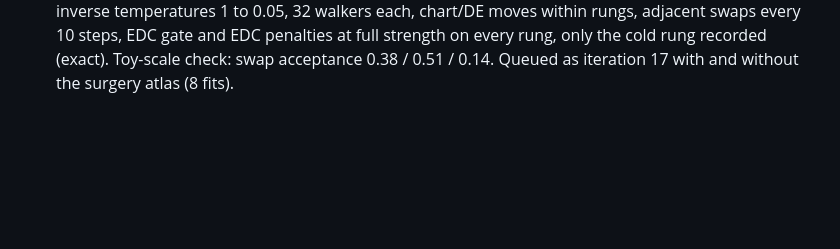
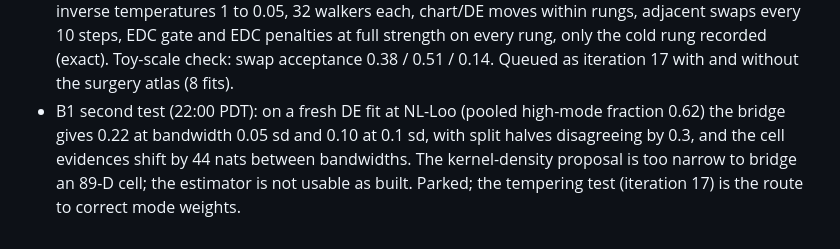
Before and after one commit to sudshu/sarla-autoresearch, a Markdown page: LOG.md, the part around the change. Drawn GitHub-style; blank space fills up the shorter version.

Commit message:
B1 parked: bridge estimator unreliable at 89-D
Co-Authored-By: Claude Fable 5.1 <noreply@anthropic.com>
Claude-Session: https://claude.ai/code/session_01EtMWeqbawAK9mUR4GH8rQ1

```diff
--- a/LOG.md
+++ b/LOG.md
@@ -310,3 +310,9 @@ setup notes. Times are US Pacific.
   EDC gate and EDC penalties at full strength on every rung, only the cold
   rung recorded (exact). Toy-scale check: swap acceptance 0.38 / 0.51 / 0.14.
   Queued as iteration 17 with and without the surgery atlas (8 fits).
+- B1 second test (22:00 PDT): on a fresh DE fit at NL-Loo (pooled high-mode
+  fraction 0.62) the bridge gives 0.22 at bandwidth 0.05 sd and 0.10 at 0.1
+  sd, with split halves disagreeing by 0.3, and the cell evidences shift by 44
+  nats between bandwidths. The kernel-density proposal is too narrow to
+  bridge an 89-D cell; the estimator is not usable as built. Parked; the
+  tempering test (iteration 17) is the route to correct mode weights.
```
Also changed, not shown: autoresearch.ideas.md (+1 -1 lines).
